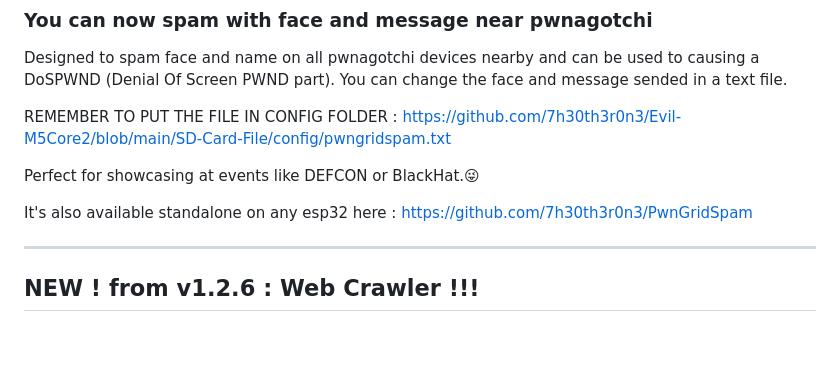
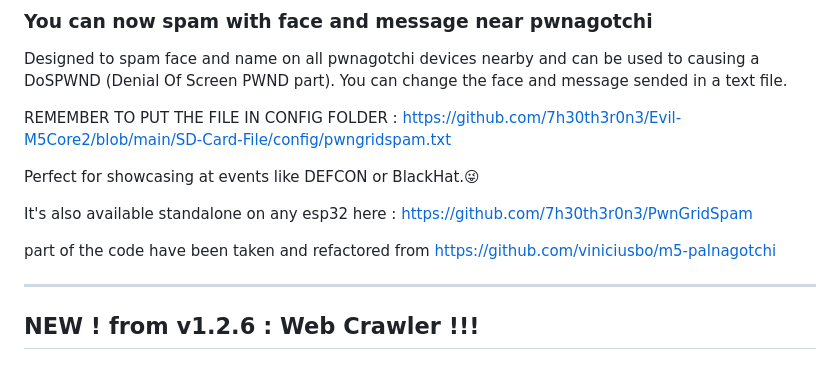
Before and after one commit to 7h30th3r0n3/Evil-M5Core2, a Markdown page: README.md, the part around the change. GitHub-like rendering; blank space fills up the shorter version.

```diff
--- a/README.md
+++ b/README.md
@@ -50,6 +50,9 @@ REMEMBER TO PUT THE FILE IN CONFIG FOLDER : https://github.com/7h30th3r0n3/Evil-
 Perfect for showcasing at events like DEFCON or BlackHat.😜
 
 It's also available standalone on any esp32 here : https://github.com/7h30th3r0n3/PwnGridSpam
+
+
+part of the code have been taken and refactored from https://github.com/viniciusbo/m5-palnagotchi
 
 ---
 
```
